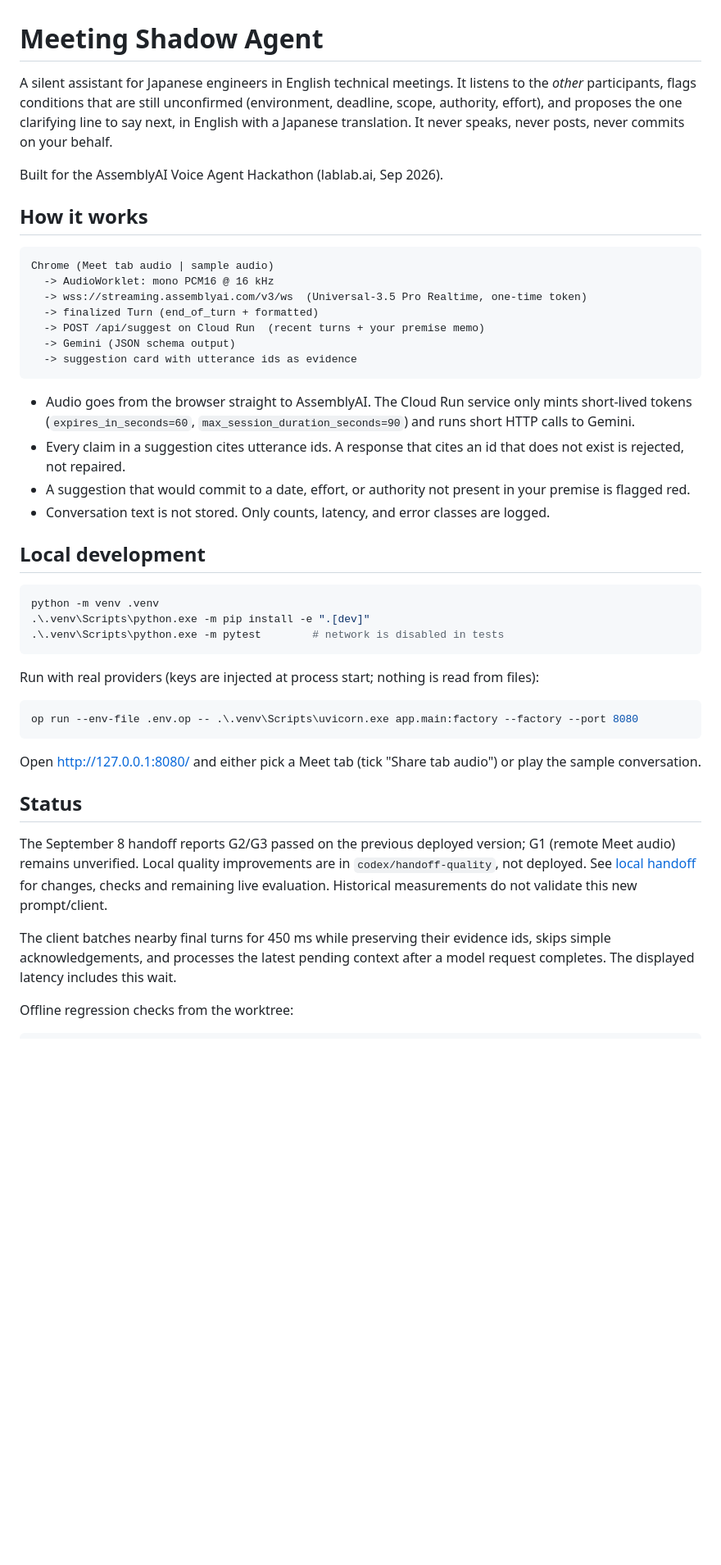
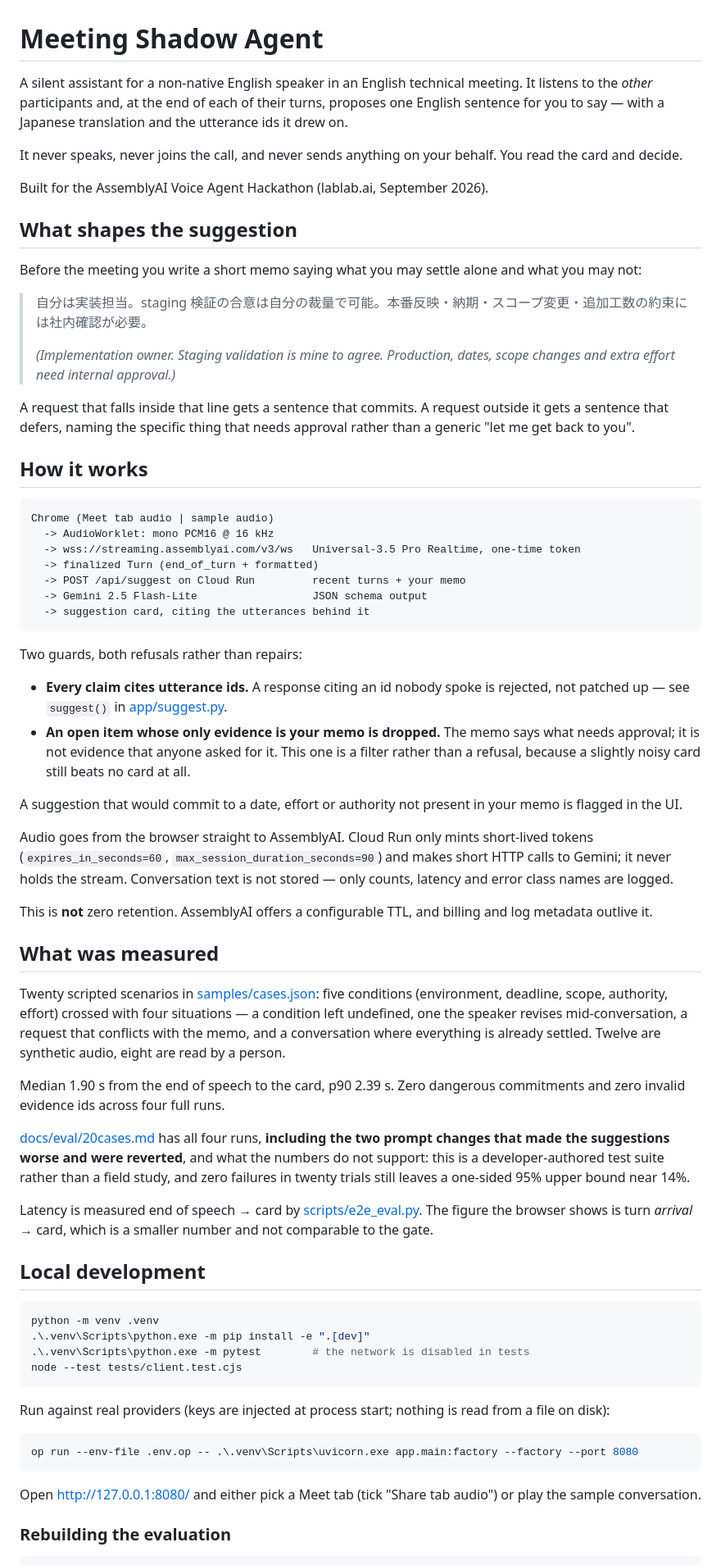
Before and after one commit to tokimwc/meeting-shadow-agent, a Markdown page: README.md, the part around one of its changes. Shown at 82% size. Rendered like a GitHub page; blank space fills up the shorter version.

Commit message:
Make the README describe what is actually running
It still said G1 was unverified, that the quality work sat undeployed on a branch, and that the client
batches turns for 450 ms — none of which has been true since 0.1.9. For a repository about to be
public that is the first thing a reader would check and the first thing they would catch.

The rewrite leads with the memo, because the memo is what makes a suggestion usable and the old text
never mentioned it. It links the evaluation note including the two reverted prompt changes, states
plainly that this is not zero retention, and lists the limitations that survived every configuration
tried rather than leaving them to be discovered.

The Codex handoff note is marked historical instead of deleted; it records what was tried.

Co-Authored-By: Claude Opus 5 <noreply@anthropic.com>

````diff
--- a/README.md
+++ b/README.md
@@ -1,55 +1,93 @@
 # Meeting Shadow Agent
 
-A silent assistant for Japanese engineers in English technical meetings. It listens to the *other* participants,
-flags conditions that are still unconfirmed (environment, deadline, scope, authority, effort), and proposes the
-one clarifying line to say next, in English with a Japanese translation. It never speaks, never posts, never commits
-on your behalf.
+A silent assistant for a non-native English speaker in an English technical meeting. It listens to the
+*other* participants and, at the end of each of their turns, proposes one English sentence for you to
+say — with a Japanese translation and the utterance ids it drew on.
 
-Built for the AssemblyAI Voice Agent Hackathon (lablab.ai, Sep 2026).
+It never speaks, never joins the call, and never sends anything on your behalf. You read the card and
+decide.
+
+Built for the AssemblyAI Voice Agent Hackathon (lablab.ai, September 2026).
+
+## What shapes the suggestion
+
+Before the meeting you write a short memo saying what you may settle alone and what you may not:
+
+> 自分は実装担当。staging 検証の合意は自分の裁量で可能。本番反映・納期・スコープ変更・追加工数の約束には社内確認が必要。
+>
+> *(Implementation owner. Staging validation is mine to agree. Production, dates, scope changes and extra effort need internal approval.)*
+
+A request that falls inside that line gets a sentence that commits. A request outside it gets a
+sentence that defers, naming the specific thing that needs approval rather than a generic "let me get
+back to you".
 
 ## How it works
 
 ```
 Chrome (Meet tab audio | sample audio)
   -> AudioWorklet: mono PCM16 @ 16 kHz
-  -> wss://streaming.assemblyai.com/v3/ws  (Universal-3.5 Pro Realtime, one-time token)
+  -> wss://streaming.assemblyai.com/v3/ws   Universal-3.5 Pro Realtime, one-time token
   -> finalized Turn (end_of_turn + formatted)
-  -> POST /api/suggest on Cloud Run  (recent turns + your premise memo)
-  -> Gemini (JSON schema output)
-  -> suggestion card with utterance ids as evidence
+  -> POST /api/suggest on Cloud Run         recent turns + your memo
+  -> Gemini 2.5 Flash-Lite                  JSON schema output
+  -> suggestion card, citing the utterances behind it
 ```
 
-- Audio goes from the browser straight to AssemblyAI. The Cloud Run service only mints short-lived tokens
-  (`expires_in_seconds=60`, `max_session_duration_seconds=90`) and runs short HTTP calls to Gemini.
-- Every claim in a suggestion cites utterance ids. A response that cites an id that does not exist is rejected, not repaired.
-- A suggestion that would commit to a date, effort, or authority not present in your premise is flagged red.
-- Conversation text is not stored. Only counts, latency, and error classes are logged.
+Two guards, both refusals rather than repairs:
+
+- **Every claim cites utterance ids.** A response citing an id nobody spoke is rejected, not patched
+  up — see `suggest()` in [app/suggest.py](app/suggest.py).
+- **An open item whose only evidence is your memo is dropped.** The memo says what needs approval; it
+  is not evidence that anyone asked for it. This one is a filter rather than a refusal, because a
+  slightly noisy card still beats no card at all.
+
+A suggestion that would commit to a date, effort or authority not present in your memo is flagged in
+the UI.
+
+Audio goes from the browser straight to AssemblyAI. Cloud Run only mints short-lived tokens
+(`expires_in_seconds=60`, `max_session_duration_seconds=90`) and makes short HTTP calls to Gemini; it
+never holds the stream. Conversation text is not stored — only counts, latency and error class names
+are logged.
+
+This is **not** zero retention. AssemblyAI offers a configurable TTL, and billing and log metadata
+outlive it.
+
+## What was measured
+
+Twenty scripted scenarios in [samples/cases.json](samples/cases.json): five conditions (environment,
+deadline, scope, authority, effort) crossed with four situations — a condition left undefined, one the
+speaker revises mid-conversation, a request that conflicts with the memo, and a conversation where
+everything is already settled. Twelve are synthetic audio, eight are read by a person.
+
+Median 1.90 s from the end of speech to the card, p90 2.39 s. Zero dangerous commitments and zero
+invalid evidence ids across four full runs.
+
+[docs/eval/20cases.md](docs/eval/20cases.md) has all four runs, **including the two prompt changes
+that made the suggestions worse and were reverted**, and what the numbers do not support: this is a
+developer-authored test suite rather than a field study, and zero failures in twenty trials still
+leaves a one-sided 95% upper bound near 14%.
+
+Latency is measured end of speech → card by [scripts/e2e_eval.py](scripts/e2e_eval.py). The figure the
+browser shows is turn *arrival* → card, which is a smaller number and not comparable to the gate.
 
 ## Local development
 
 ```powershell
 python -m venv .venv
 .\.venv\Scripts\python.exe -m pip install -e ".[dev]"
-.\.venv\Scripts\python.exe -m pytest        # network is disabled in tests
+.\.venv\Scripts\python.exe -m pytest        # the network is disabled in tests
+node --test tests/client.test.cjs
 ```
 
-Run with real providers (keys are injected at process start; nothing is read from files):
+Run against real providers (keys are injected at process start; nothing is read from a file on disk):
 
 ```powershell
 op run --env-file .env.op -- .\.venv\Scripts\uvicorn.exe app.main:factory --factory --port 8080
 ```
 
-Open http://127.0.0.1:8080/ and either pick a Meet tab (tick "Share tab audio") or play the sample conversation.
+Open http://127.0.0.1:8080/ and either pick a Meet tab (tick "Share tab audio") or play the sample
+conversation.
 
-## Status
-
-The September 8 handoff reports G2/G3 passed on the previous deployed version; G1 (remote Meet audio) remains unverified.
-Local quality improvements are in `codex/handoff-quality`, not deployed. See [local handoff](docs/2026-09-08-codex-handoff.md)
-for changes, checks and remaining live evaluation. Historical measurements do not validate this new prompt/client.
-
-The client batches nearby final turns for 450 ms while preserving their evidence ids, skips simple acknowledgements,
-and processes the latest pending context after a model request completes. The displayed latency includes this wait.
-
-Offline regression checks from the worktree:
+### Rebuilding the evaluation
 
 ```powershell
````
Also changed, not shown: other parts of README.md (+25 -9 lines), docs/2026-09-08-codex-handoff.md (+5 -0 lines).
